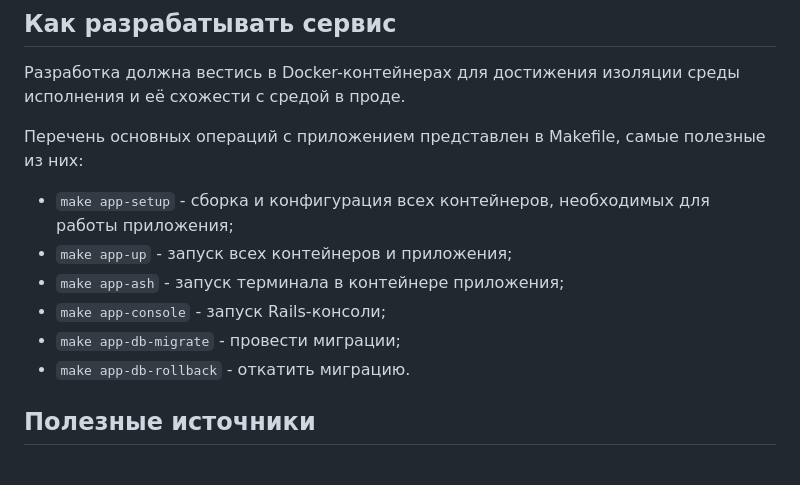
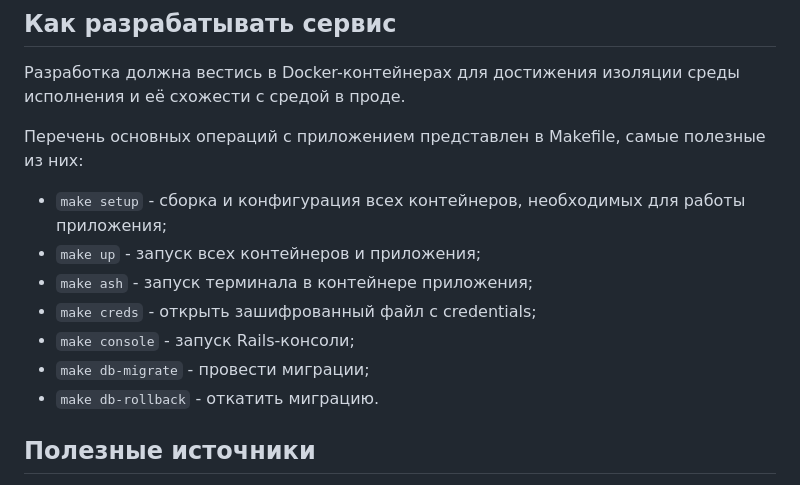
Before and after one commit to evrone/bmstu_2024, a Markdown page: README.md, the part around the change. Rendered like a GitHub page.

Commit message:
fix command names in readme

```diff
--- a/README.md
+++ b/README.md
@@ -26,12 +26,13 @@ Where Are My Likes - это сервис, помогающий пользова
 
 Перечень основных операций с приложением представлен в Makefile, самые полезные из них:
 
-- `make app-setup` - сборка и конфигурация всех контейнеров, необходимых для работы приложения;
-- `make app-up` - запуск всех контейнеров и приложения;
-- `make app-ash` - запуск терминала в контейнере приложения;
-- `make app-console` - запуск Rails-консоли;
-- `make app-db-migrate` - провести миграции;
-- `make app-db-rollback` - откатить миграцию.
+- `make setup` - сборка и конфигурация всех контейнеров, необходимых для работы приложения;
+- `make up` - запуск всех контейнеров и приложения;
+- `make ash` - запуск терминала в контейнере приложения;
+- `make creds` - открыть зашифрованный файл с credentials;
+- `make console` - запуск Rails-консоли;
+- `make db-migrate` - провести миграции;
+- `make db-rollback` - откатить миграцию.
 
 ## Полезные источники
 
```
